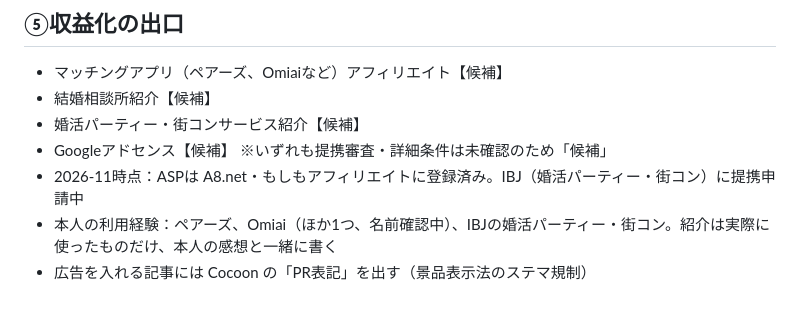
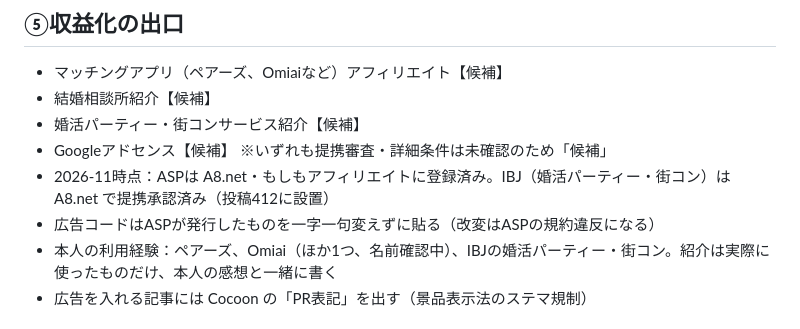
Before and after one commit to koujiroutk0613-lang/-, a Markdown page: ブログジャンル選定/CLAUDE.md, the part around the change. Drawn GitHub-style.

```diff
--- a/ブログジャンル選定/CLAUDE.md
+++ b/ブログジャンル選定/CLAUDE.md
@@ -34,7 +34,8 @@
 - 婚活パーティー・街コンサービス紹介【候補】
 - Googleアドセンス【候補】
 ※いずれも提携審査・詳細条件は未確認のため「候補」
-- 2026-11時点：ASPは A8.net・もしもアフィリエイトに登録済み。IBJ（婚活パーティー・街コン）に提携申請中
+- 2026-11時点：ASPは A8.net・もしもアフィリエイトに登録済み。IBJ（婚活パーティー・街コン）は A8.net で提携承認済み（投稿412に設置）
+- 広告コードはASPが発行したものを一字一句変えずに貼る（改変はASPの規約違反になる）
 - 本人の利用経験：ペアーズ、Omiai（ほか1つ、名前確認中）、IBJの婚活パーティー・街コン。紹介は実際に使ったものだけ、本人の感想と一緒に書く
 - 広告を入れる記事には Cocoon の「PR表記」を出す（景品表示法のステマ規制）
 
```
Also changed, not shown: ブログジャンル選定/作業メモ_ブログ改善.md (+1 -0 lines), ブログジャンル選定/記事_婚活パーティー街コン.md (+23 -3 lines).
